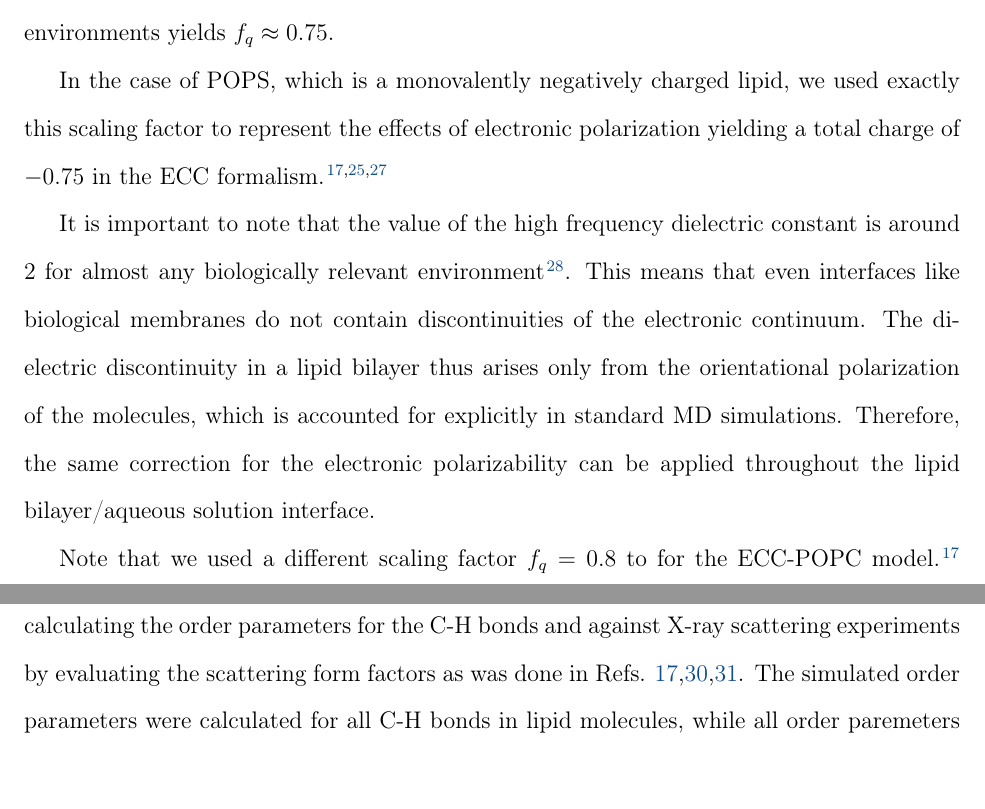
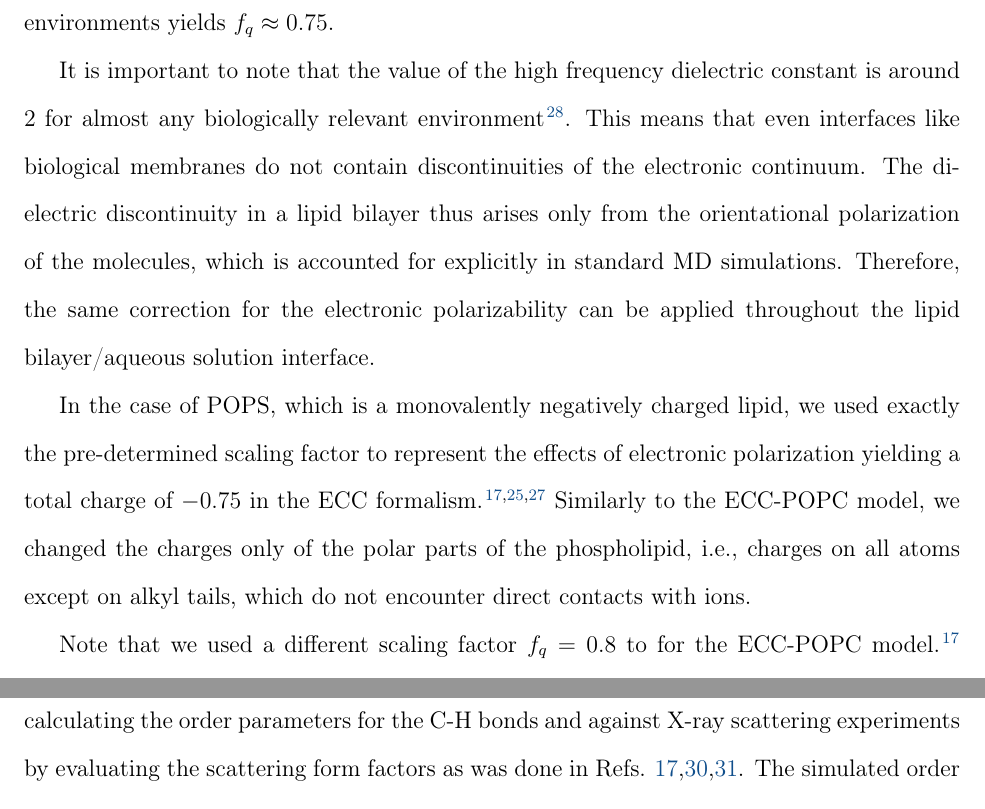
Before and after one commit to jmelcr/ecc_lipids, a LaTeX paper (Manuscript/manuscript.tex): two parts of page 4 of 36, joined at a grey line, cut so that both start at the same text. Compiled offline with pdfLaTeX.

Commit message:
Small update to methods - scaling of POPS - where and why

```diff
--- a/Manuscript/manuscript.tex
+++ b/Manuscript/manuscript.tex
@@ -344,11 +344,6 @@ f_q = \frac{1}{\sqrt{\epsilon_{el}}} .
 The value of $\epsilon_{el}$ for water solutions is $\epsilon_{el} = 1.78$ \cite{leontyev09},
 hence, the scaling factor for aquaeous environments yields $f_q \approx 0.75$.
 
-In the case of POPS, which is a monovalently negatively charged lipid,
-we used exactly this scaling factor
-to represent the effects of electronic polarization
-yielding a total charge of $-0.75$ in the ECC formalism. \cite{martinek17, leontyev09, melcr18}
-
 It is important to note that the value of the high frequency dielectric constant
 is around 2 for almost any biologically relevant environment \citep{leontyev11}.
 This means that even interfaces like biological membranes do not contain discontinuities of the electronic continuum.
@@ -356,6 +351,14 @@ The dielectric discontinuity in a lipid bilayer thus arises only
 from the orientational polarization of the molecules, which is accounted for explicitly in standard MD simulations.
 Therefore, the same correction for the electronic polarizability can be
 applied throughout the lipid bilayer/aqueous solution interface.
+
+In the case of POPS, which is a monovalently negatively charged lipid,
+we used exactly the pre-determined scaling factor
+to represent the effects of electronic polarization
+yielding a total charge of $-0.75$ in the ECC formalism. \cite{martinek17, leontyev09, melcr18}
+Similarly to the ECC-POPC model, we changed the charges only of the polar parts of the phospholipid,
+i.e., charges on all atoms except on alkyl tails,
+which do not encounter direct contacts with ions.
 
 Note that we used a different scaling factor $f_q = 0.8$
 to for the ECC-POPC model. \cite{melcr18}
```
